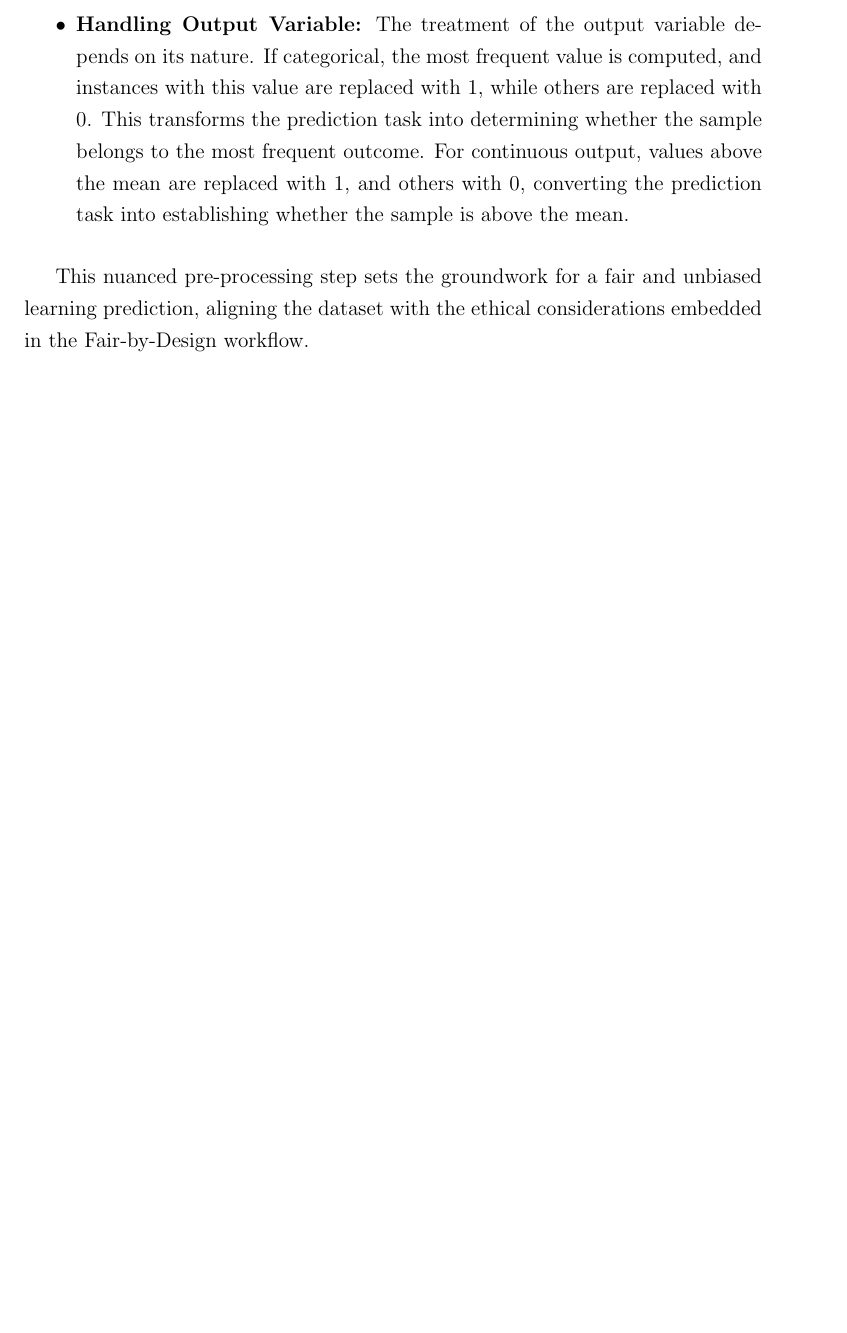
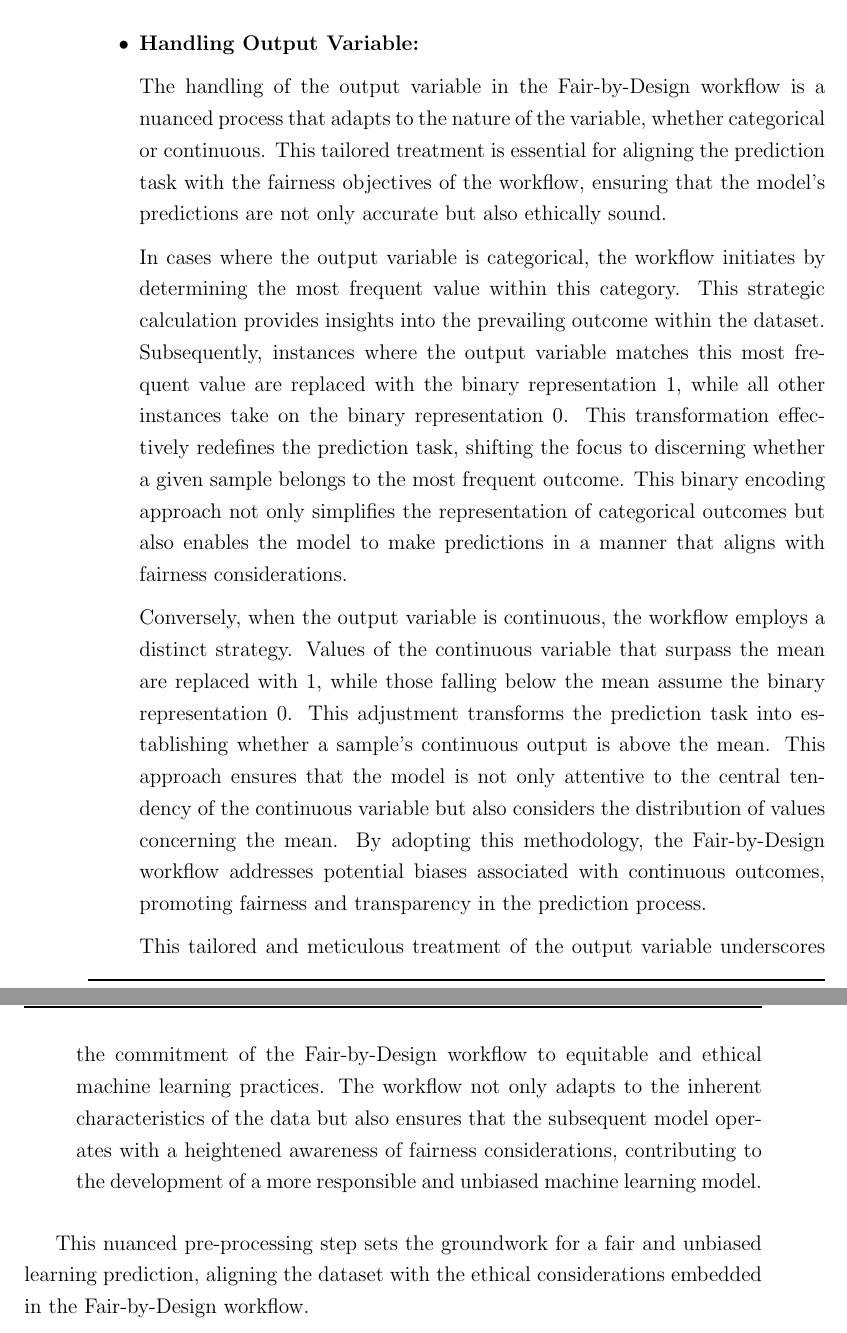
Before and after one commit to antonioIannotta/Thesis, a LaTeX thesis (thesis-main.tex): part of page 41 of 56 before the commit and two parts of pages 42 and 43 of 58 after it, the two joined at a grey line, cut so that both start at the same text, the shorter picture padded with empty space. Compiled offline with pdfLaTeX.

Commit message:
fix: first sub-step in data pre-processing fixed

```diff
--- a/thesis-main.tex
+++ b/thesis-main.tex
@@ -577,2 +576 @@ However, the Fair-by-Design workflow goes beyond standard pre-processing by inco
 
-    \item \textbf{Handling Output Variable:} The treatment of the output variable depends on its nature. If categorical, the most frequent value is computed, and instances with this value are replaced with 1, while others are replaced with 0. This transforms the prediction task into determining whether the sample belongs to the most frequent outcome. For continuous output, values above the mean are replaced with 1, and others with 0, converting the prediction task into establishing whether the sample is above the mean.
@@ -579,3 +587,15 @@ However, the Fair-by-Design workflow goes beyond standard pre-processing by inco
+    By employing this detailed transformation process, the Fair-by-Design workflow establishes a foundation for unbiased and fair treatment of instances within the model. This step is integral to addressing potential disparities associated with protected attributes, ultimately contributing to the development of a more equitable and ethically sound machine learning model.
+
+    \item \textbf{Handling Output Variable:}
+
+    The handling of the output variable in the Fair-by-Design workflow is a nuanced process that adapts to the nature of the variable, whether categorical or continuous. This tailored treatment is essential for aligning the prediction task with the fairness objectives of the workflow, ensuring that the model's predictions are not only accurate but also ethically sound.
+
+    In cases where the output variable is categorical, the workflow initiates by determining the most frequent value within this category. This strategic calculation provides insights into the prevailing outcome within the dataset. Subsequently, instances where the output variable matches this most frequent value are replaced with the binary representation 1, while all other instances take on the binary representation 0. This transformation effectively redefines the prediction task, shifting the focus to discerning whether a given sample belongs to the most frequent outcome. This binary encoding approach not only simplifies the representation of categorical outcomes but also enables the model to make predictions in a manner that aligns with fairness considerations.
+
+    Conversely, when the output variable is continuous, the workflow employs a distinct strategy. Values of the continuous variable that surpass the mean are replaced with 1, while those falling below the mean assume the binary representation 0. This adjustment transforms the prediction task into establishing whether a sample's continuous output is above the mean. This approach ensures that the model is not only attentive to the central tendency of the continuous variable but also considers the distribution of values concerning the mean. By adopting this methodology, the Fair-by-Design workflow addresses potential biases associated with continuous outcomes, promoting fairness and transparency in the prediction process.
+
+    This tailored and meticulous treatment of the output variable underscores the commitment of the Fair-by-Design workflow to equitable and ethical machine learning practices. The workflow not only adapts to the inherent characteristics of the data but also ensures that the subsequent model operates with a heightened awareness of fairness considerations, contributing to the development of a more responsible and unbiased machine learning model.
+
 \end{itemize}
 
 This nuanced pre-processing step sets the groundwork for a fair and unbiased learning prediction, aligning the dataset with the ethical considerations embedded in the Fair-by-Design workflow.
```
Also changed, not shown: thesis-main.tex (11 more changed lines).
